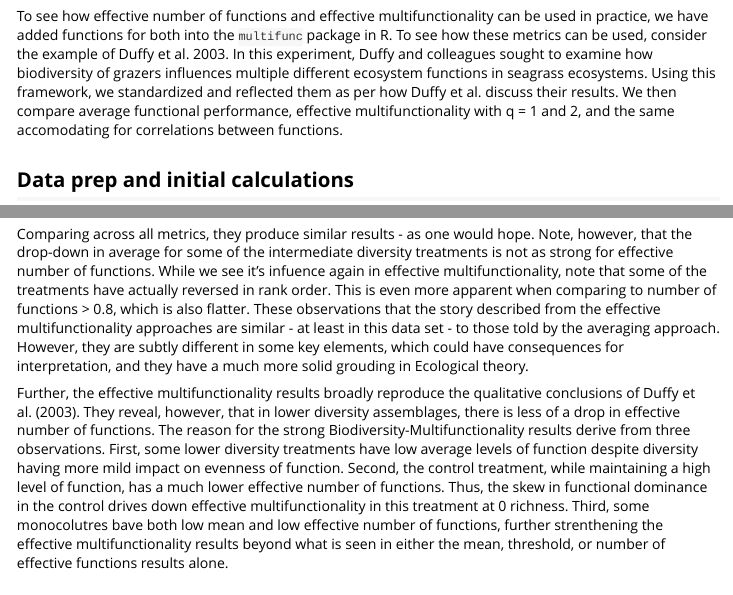
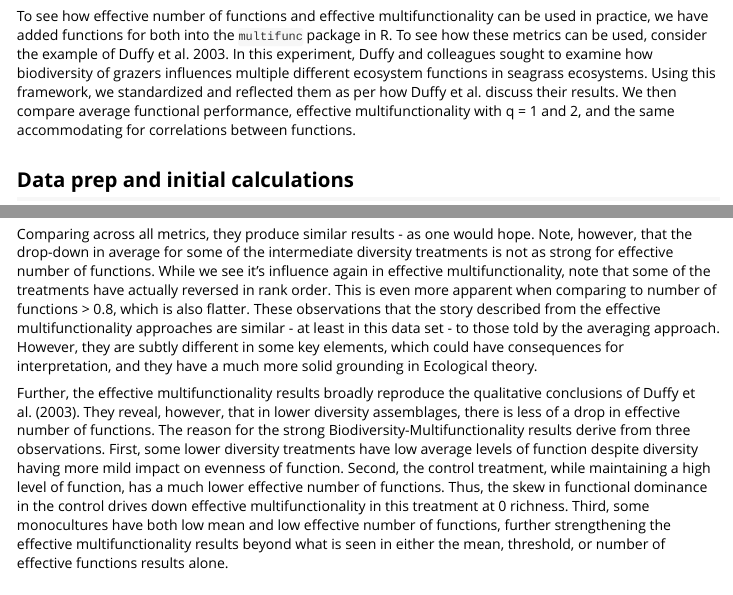
Before and after one commit to jebyrnes/multifunc, an R Markdown document (vignettes/multifunc_eff_num_func.Rmd): the page in a window 1100 px wide, from 190 px down, and a second part further down, joined at a grey line. Rendered offline with R 4.5, knitr and Pandoc, with nearby package versions; common packages that the code uses without loading them are loaded.

Commit message:
spelling fixes

````diff
--- a/vignettes/multifunc_eff_num_func.Rmd
+++ b/vignettes/multifunc_eff_num_func.Rmd
@@ -20,7 +20,7 @@ knitr::opts_chunk$set(
 )
 ```
 
-To see how effective number of functions and effective multifunctionality can be used in practice, we have added functions for both into the `multifunc` package in R. To see how these metrics can be used, consider the example of Duffy et al. 2003. In this experiment, Duffy and colleagues sought to examine how biodiversity of grazers influences multiple different ecosystem functions in seagrass ecosystems. Using this framework, we standardized and reflected them as per how Duffy et al. discuss their results. We then compare average functional performance, effective multifunctionality with q = 1 and 2, and the same accomodating for correlations between functions.
+To see how effective number of functions and effective multifunctionality can be used in practice, we have added functions for both into the `multifunc` package in R. To see how these metrics can be used, consider the example of Duffy et al. 2003. In this experiment, Duffy and colleagues sought to examine how biodiversity of grazers influences multiple different ecosystem functions in seagrass ecosystems. Using this framework, we standardized and reflected them as per how Duffy et al. discuss their results. We then compare average functional performance, effective multifunctionality with q = 1 and 2, and the same accommodating for correlations between functions.
 
 
 ## Data prep and initial calculations
@@ -114,9 +114,9 @@ duffy %>%
   scale_color_brewer(palette = "Set3")
 ```
 
-Comparing across all metrics, they produce similar results - as one would hope. Note, however, that the drop-down in average for some of the intermediate diversity treatments is not as strong for effective number of functions. While we see it's infuence again in effective multifunctionality, note that some of the treatments have actually reversed in rank order. This is even more apparent when comparing to number of functions > 0.8, which is also flatter. These observations that the story described from the effective multifunctionality approaches are similar - at least in this data set - to those told by the averaging approach. However, they are subtly different in some key elements, which could have consequences for interpretation, and they have a much more solid grouding in Ecological theory.
+Comparing across all metrics, they produce similar results - as one would hope. Note, however, that the drop-down in average for some of the intermediate diversity treatments is not as strong for effective number of functions. While we see it's influence again in effective multifunctionality, note that some of the treatments have actually reversed in rank order. This is even more apparent when comparing to number of functions > 0.8, which is also flatter. These observations that the story described from the effective multifunctionality approaches are similar - at least in this data set - to those told by the averaging approach. However, they are subtly different in some key elements, which could have consequences for interpretation, and they have a much more solid grounding in Ecological theory.
 
-Further, the effective multifunctionality results broadly reproduce the qualitative conclusions of Duffy et al. (2003). They reveal, however, that in lower diversity assemblages, there is less of a drop in effective number of functions. The reason for the strong Biodiversity-Multifunctionality results derive from three observations. First,  some lower diversity treatments have low average levels of function despite diversity having more mild impact on evenness of function. Second, the control treatment, while maintaining a high level of function, has a much lower effective number of functions. Thus, the skew in functional dominance in the control drives down effective multifunctionality in this treatment at 0 richness. Third, some monocolutres  bave both low mean and low effective number of functions, further strenthening the effective multifunctionality results beyond what is seen in either the mean, threshold, or number of effective functions results alone.
+Further, the effective multifunctionality results broadly reproduce the qualitative conclusions of Duffy et al. (2003). They reveal, however, that in lower diversity assemblages, there is less of a drop in effective number of functions. The reason for the strong Biodiversity-Multifunctionality results derive from three observations. First,  some lower diversity treatments have low average levels of function despite diversity having more mild impact on evenness of function. Second, the control treatment, while maintaining a high level of function, has a much lower effective number of functions. Thus, the skew in functional dominance in the control drives down effective multifunctionality in this treatment at 0 richness. Third, some monocultures have both low mean and low effective number of functions, further strengthening the effective multifunctionality results beyond what is seen in either the mean, threshold, or number of effective functions results alone.
 
 
 ## Adjusting for correlation between functions
````
Also changed, not shown: R/eff_num_func.R (+2 -2 lines), R/getFuncMaxed.R (+5 -5 lines), R/getOverlap.R (+1 -1 lines), R/getRedundancy.R (+1 -1 lines), vignettes/multifunc_eff_num_func.Rmd (2 more changed lines).
